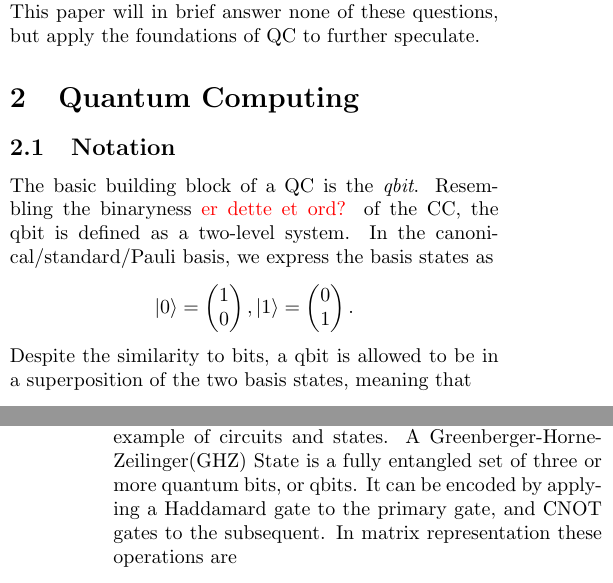
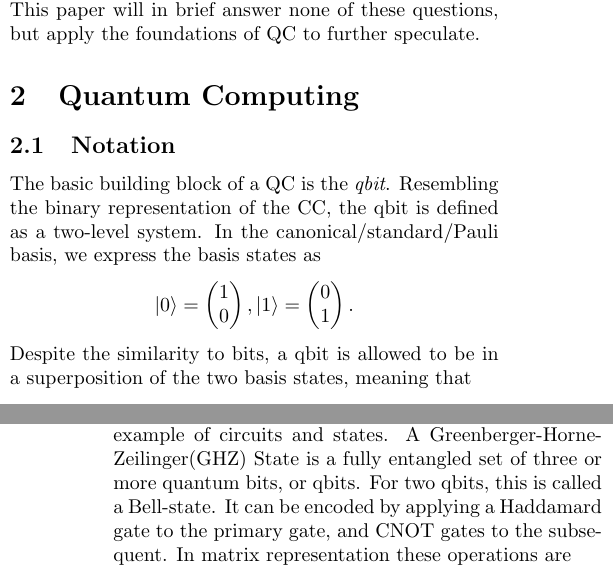
Before and after one commit to hkve/Lipkin-Model-FYS5419, a LaTeX paper (tex/main.tex, which reads tex/sections/quantum_computing.tex): two parts of the columns of pages 1 and 2 of 6, joined at a grey line, cut so that both start at the same text. Compiled offline with pdfLaTeX.

Commit message:
Småfiks

```diff
--- a/tex/sections/quantum_computing.tex
+++ b/tex/sections/quantum_computing.tex
@@ -1,5 +1,5 @@
 \subsection{Notation}
-The basic building block of a QC is the \textit{qbit}. Resembling the binaryness \comment{er dette et ord?} of the CC, the qbit is defined as a two-level system. In the canonical/standard/Pauli basis, we express the basis states as
+The basic building block of a QC is the \textit{qbit}. Resembling the binary representation of the CC, the qbit is defined as a two-level system. In the canonical/standard/Pauli basis, we express the basis states as
 \begin{align*}
     \ket{0} = \begin{pmatrix}
         1 \\
@@ -43,7 +43,7 @@ Where $I$ is the $2 \times 2$ identity matrix. Here $X_1 Z_3$ applied to a three
 % \end{align*}
 
 \subsection{Basics of Quantum Computing}
-In the introduction, vague outlines of the functionality of QC is presented. In this section, the circuits and representation will be presented with a elementary example of circuits and states. A Greenberger-Horne-Zeilinger(GHZ) State is a  fully entangled set of three or more quantum bits, or qbits. It can be encoded by applying a Haddamard gate to the primary gate, and CNOT gates to the subsequent. In matrix representation these operations are
+In the introduction, vague outlines of the functionality of QC is presented. In this section, the circuits and representation will be presented with a elementary example of circuits and states. A Greenberger-Horne-Zeilinger(GHZ) State is a  fully entangled set of three or more quantum bits, or qbits. For two qbits, this is called a Bell-state. It can be encoded by applying a Haddamard gate to the primary gate, and CNOT gates to the subsequent. In matrix representation these operations are
 \begin{equation}
     H = \begin{pmatrix}
     1 & 1 \\
```
